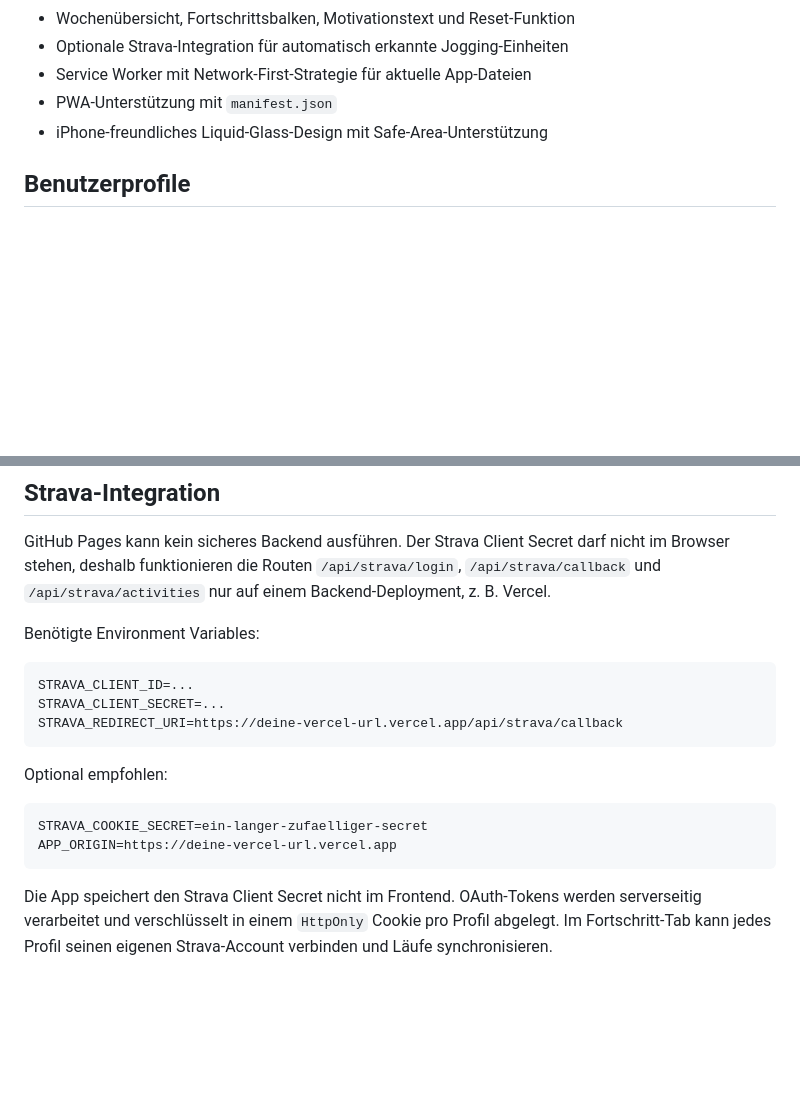
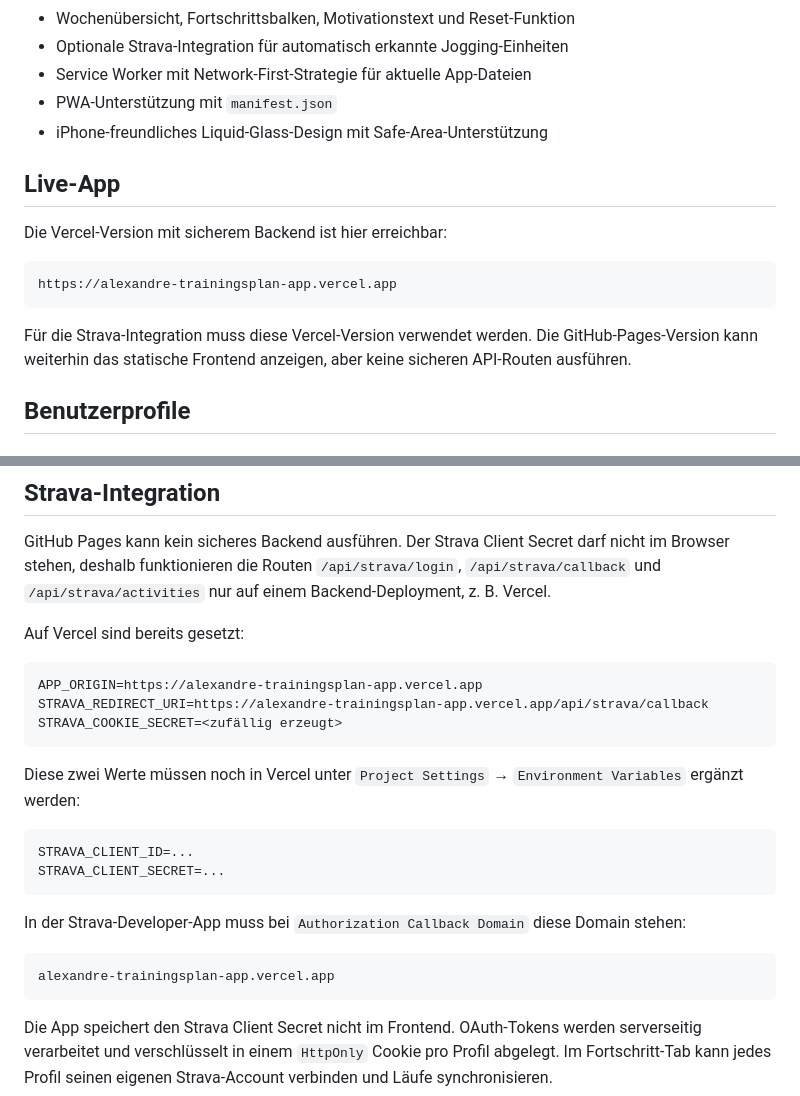
Before and after one commit to brqfwvb5sr-afk/alexandre-trainingsplan-app, a Markdown page: README.md, 2 parts joined by grey strips. GitHub-like rendering; blank space fills up the shorter version.

Commit message:
Document Vercel deployment

````diff
--- a/README.md
+++ b/README.md
@@ -15,6 +15,16 @@ Moderne iPhone-optimierte Web-App für Ale und Nevio. Die App hilft Schülern, J
 - Service Worker mit Network-First-Strategie für aktuelle App-Dateien
 - PWA-Unterstützung mit `manifest.json`
 - iPhone-freundliches Liquid-Glass-Design mit Safe-Area-Unterstützung
+
+## Live-App
+
+Die Vercel-Version mit sicherem Backend ist hier erreichbar:
+
+```text
+https://alexandre-trainingsplan-app.vercel.app
+```
+
+Für die Strava-Integration muss diese Vercel-Version verwendet werden. Die GitHub-Pages-Version kann weiterhin das statische Frontend anzeigen, aber keine sicheren API-Routen ausführen.
 
 ## Benutzerprofile
 
@@ -61,19 +71,25 @@ vercel dev
 
 GitHub Pages kann kein sicheres Backend ausführen. Der Strava Client Secret darf nicht im Browser stehen, deshalb funktionieren die Routen `/api/strava/login`, `/api/strava/callback` und `/api/strava/activities` nur auf einem Backend-Deployment, z. B. Vercel.
 
-Benötigte Environment Variables:
+Auf Vercel sind bereits gesetzt:
+
+```text
+APP_ORIGIN=https://alexandre-trainingsplan-app.vercel.app
+STRAVA_REDIRECT_URI=https://alexandre-trainingsplan-app.vercel.app/api/strava/callback
+STRAVA_COOKIE_SECRET=<zufällig erzeugt>
+```
+
+Diese zwei Werte müssen noch in Vercel unter `Project Settings` → `Environment Variables` ergänzt werden:
 
 ```text
 STRAVA_CLIENT_ID=...
 STRAVA_CLIENT_SECRET=...
-STRAVA_REDIRECT_URI=https://deine-vercel-url.vercel.app/api/strava/callback
 ```
 
-Optional empfohlen:
+In der Strava-Developer-App muss bei `Authorization Callback Domain` diese Domain stehen:
 
 ```text
-STRAVA_COOKIE_SECRET=ein-langer-zufaelliger-secret
-APP_ORIGIN=https://deine-vercel-url.vercel.app
+alexandre-trainingsplan-app.vercel.app
 ```
 
 Die App speichert den Strava Client Secret nicht im Frontend. OAuth-Tokens werden serverseitig verarbeitet und verschlüsselt in einem `HttpOnly` Cookie pro Profil abgelegt. Im Fortschritt-Tab kann jedes Profil seinen eigenen Strava-Account verbinden und Läufe synchronisieren.
````
